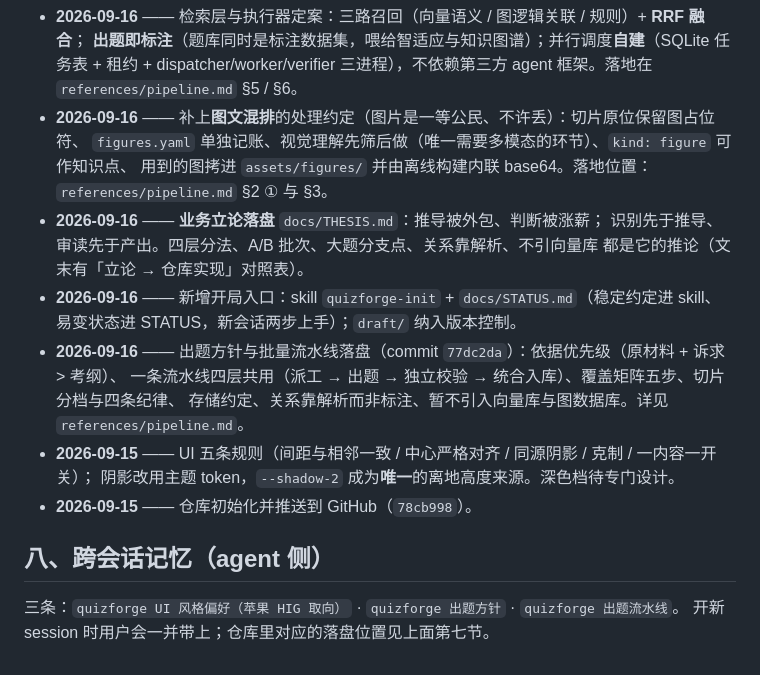
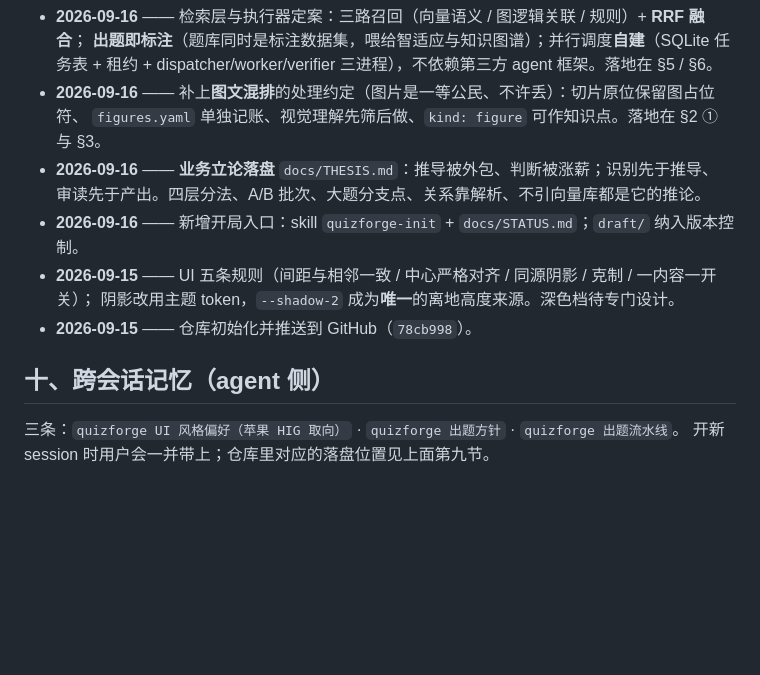
Before and after one commit to random25160765-collab/QuizForge, a Markdown page: docs/STATUS.md, the part around one of its changes. Rendered like a GitHub page; blank space fills up the shorter version.

```diff
--- a/docs/STATUS.md
+++ b/docs/STATUS.md
@@ -84,22 +115,16 @@
 - **2026-09-16** —— 检索层与执行器定案：三路召回（向量语义 / 图逻辑关联 / 规则）+ **RRF 融合**；
   **出题即标注**（题库同时是标注数据集，喂给智适应与知识图谱）；并行调度**自建**（SQLite 任务表 +
-  租约 + dispatcher/worker/verifier 三进程），不依赖第三方 agent 框架。落地在 `references/pipeline.md` §5 / §6。
+  租约 + dispatcher/worker/verifier 三进程），不依赖第三方 agent 框架。落地在 §5 / §6。
 - **2026-09-16** —— 补上**图文混排**的处理约定（图片是一等公民、不许丢）：切片原位保留图占位符、
-  `figures.yaml` 单独记账、视觉理解先筛后做（唯一需要多模态的环节）、`kind: figure` 可作知识点、
-  用到的图拷进 `assets/figures/` 并由离线构建内联 base64。落地位置：`references/pipeline.md` §2 ① 与 §3。
-- **2026-09-16** —— **业务立论落盘** `docs/THESIS.md`：推导被外包、判断被涨薪；
-  识别先于推导、审读先于产出。四层分法、A/B 批次、大题分支点、关系靠解析、不引向量库
-  都是它的推论（文末有「立论 → 仓库实现」对照表）。
-- **2026-09-16** —— 新增开局入口：skill `quizforge-init` + `docs/STATUS.md`（稳定约定进 skill、
-  易变状态进 STATUS，新会话两步上手）；`draft/` 纳入版本控制。
-- **2026-09-16** —— 出题方针与批量流水线落盘（commit `77dc2da`）：依据优先级（原材料 + 诉求 > 考纲）、
-  一条流水线四层共用（派工 → 出题 → 独立校验 → 统合入库）、覆盖矩阵五步、切片分档与四条纪律、
-  存储约定、关系靠解析而非标注、暂不引入向量库与图数据库。详见 `references/pipeline.md`。
+  `figures.yaml` 单独记账、视觉理解先筛后做、`kind: figure` 可作知识点。落地在 §2 ① 与 §3。
+- **2026-09-16** —— **业务立论落盘** `docs/THESIS.md`：推导被外包、判断被涨薪；识别先于推导、
+  审读先于产出。四层分法、A/B 批次、大题分支点、关系靠解析、不引向量库都是它的推论。
+- **2026-09-16** —— 新增开局入口：skill `quizforge-init` + `docs/STATUS.md`；`draft/` 纳入版本控制。
 - **2026-09-15** —— UI 五条规则（间距与相邻一致 / 中心严格对齐 / 同源阴影 / 克制 / 一内容一开关）；
   阴影改用主题 token，`--shadow-2` 成为**唯一**的离地高度来源。深色档待专门设计。
 - **2026-09-15** —— 仓库初始化并推送到 GitHub（`78cb998`）。
 
-## 八、跨会话记忆（agent 侧）
+## 十、跨会话记忆（agent 侧）
 
 三条：`quizforge UI 风格偏好（苹果 HIG 取向）` · `quizforge 出题方针` · `quizforge 出题流水线`。
-开新 session 时用户会一并带上；仓库里对应的落盘位置见上面第七节。
+开新 session 时用户会一并带上；仓库里对应的落盘位置见上面第九节。
```
Also changed, not shown: other parts of docs/STATUS.md (+81 -50 lines), draft/b.md (added, +37 -0 lines).
